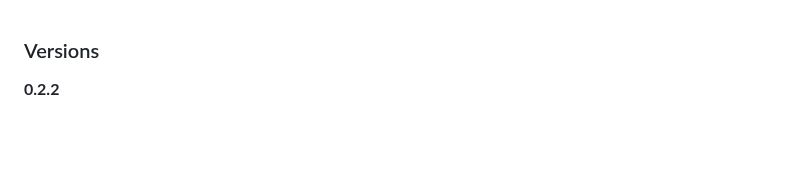
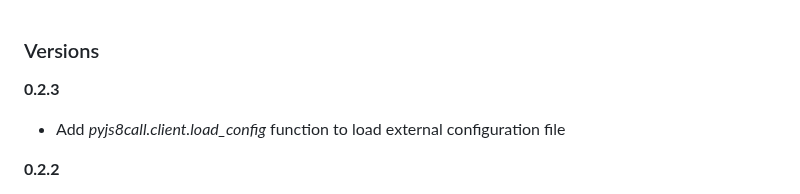
Before and after one commit to simplyequipped/pyjs8call, a Markdown page: VERSION.md, the part around the change. Drawn GitHub-style; blank space fills up the shorter version.

Commit message:
add version 0.2.3

```diff
--- a/VERSION.md
+++ b/VERSION.md
@@ -1,4 +1,7 @@
 ### Versions
+
+**0.2.3**
+- Add *pyjs8call.client.load_config* function to load external configuration file
 
 **0.2.2**
 - Add *pyjs8call.propagation* module
```
